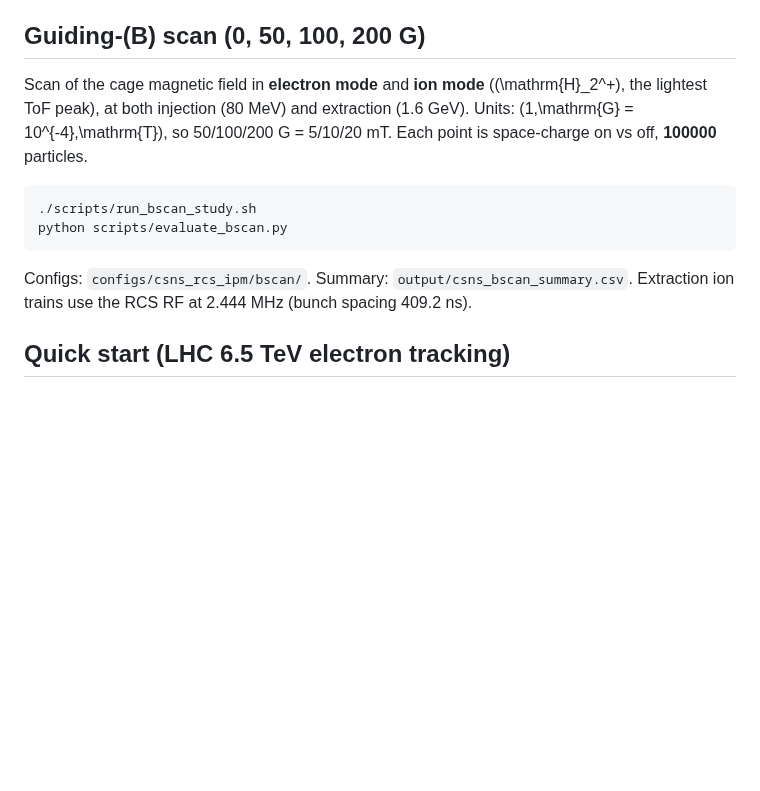
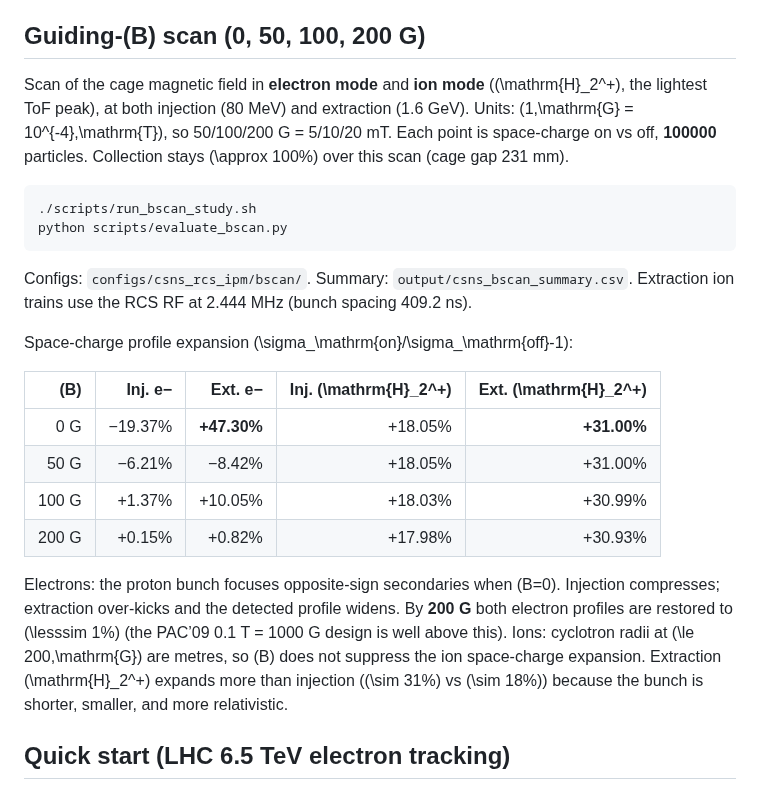
Before and after one commit to lzuyangrj/C-programming, a Markdown page: IPM/README.md, the part around the change. GitHub-like rendering; blank space fills up the shorter version.

Commit message:
Record CSNS IPM B-scan results at 0, 50, 100, and 200 G
Electron profiles recover by 200 G; H2+ ion expansion is ~18% at
injection and ~31% at extraction and is independent of B in this range.

Co-authored-by: lzuyangrj <lzuyangrj@users.noreply.github.com>

````diff
--- a/IPM/README.md
+++ b/IPM/README.md
@@ -48,7 +48,7 @@ The 0.1 T guiding field suppresses electron-profile distortion (as in the PAC’
 
 ## Guiding-\(B\) scan (0, 50, 100, 200 G)
 
-Scan of the cage magnetic field in **electron mode** and **ion mode** (\(\mathrm{H}_2^+\), the lightest ToF peak), at both injection (80 MeV) and extraction (1.6 GeV). Units: \(1\,\mathrm{G} = 10^{-4}\,\mathrm{T}\), so 50/100/200 G = 5/10/20 mT. Each point is space-charge on vs off, **100000** particles.
+Scan of the cage magnetic field in **electron mode** and **ion mode** (\(\mathrm{H}_2^+\), the lightest ToF peak), at both injection (80 MeV) and extraction (1.6 GeV). Units: \(1\,\mathrm{G} = 10^{-4}\,\mathrm{T}\), so 50/100/200 G = 5/10/20 mT. Each point is space-charge on vs off, **100000** particles. Collection stays \(\approx 100\%\) over this scan (cage gap 231 mm).
 
 ```bash
 ./scripts/run_bscan_study.sh
@@ -56,6 +56,17 @@ python scripts/evaluate_bscan.py
 ```
 
 Configs: `configs/csns_rcs_ipm/bscan/`. Summary: `output/csns_bscan_summary.csv`. Extraction ion trains use the RCS RF at 2.444 MHz (bunch spacing 409.2 ns).
+
+Space-charge profile expansion \(\sigma_\mathrm{on}/\sigma_\mathrm{off}-1\):
+
+| \(B\) | Inj. e− | Ext. e− | Inj. \(\mathrm{H}_2^+\) | Ext. \(\mathrm{H}_2^+\) |
+|---:|---:|---:|---:|---:|
+| 0 G | −19.37% | **+47.30%** | +18.05% | **+31.00%** |
+| 50 G | −6.21% | −8.42% | +18.05% | +31.00% |
+| 100 G | +1.37% | +10.05% | +18.03% | +30.99% |
+| 200 G | +0.15% | +0.82% | +17.98% | +30.93% |
+
+Electrons: the proton bunch focuses opposite-sign secondaries when \(B=0\). Injection compresses; extraction over-kicks and the detected profile widens. By **200 G** both electron profiles are restored to \(\lesssim 1\%\) (the PAC’09 0.1 T = 1000 G design is well above this). Ions: cyclotron radii at \(\le 200\,\mathrm{G}\) are metres, so \(B\) does not suppress the ion space-charge expansion. Extraction \(\mathrm{H}_2^+\) expands more than injection (\(\sim 31\%\) vs \(\sim 18\%\)) because the bunch is shorter, smaller, and more relativistic.
 
 ## Quick start (LHC 6.5 TeV electron tracking)
 
````
Also changed, not shown: IPM/plots/csns_bscan_electron_profiles.png (added), IPM/plots/csns_bscan_expansion.png (added), IPM/plots/csns_bscan_ion_profiles.png (added), IPM/plots/csns_bscan_sigma.png (added), 2 other files.
